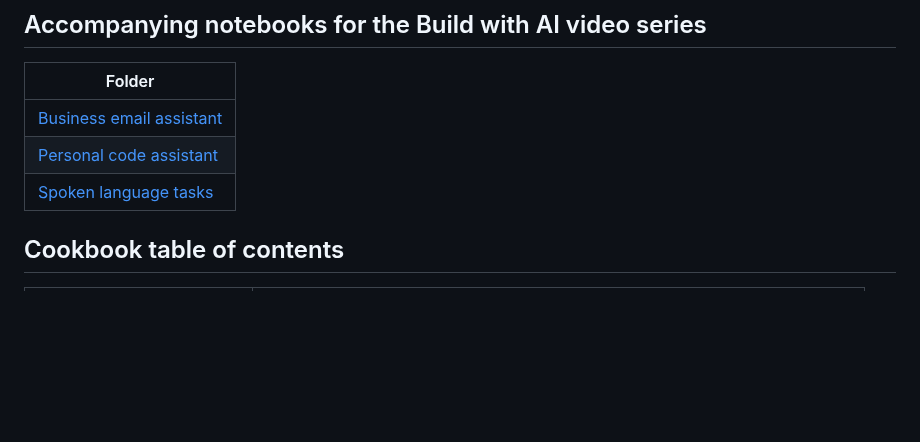
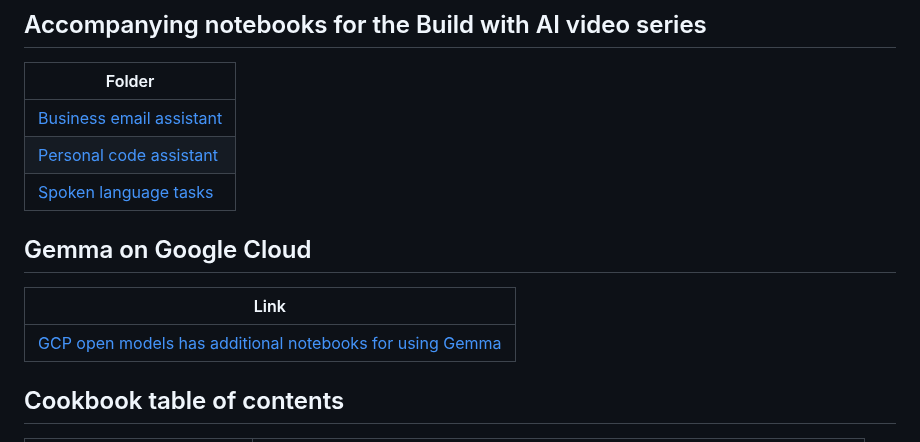
Before and after one commit to google-gemini/gemma-cookbook, a Markdown page: README.md, the part around the change. GitHub-like rendering; blank space fills up the shorter version.

Commit message:
Add link to GCP open models folder

```diff
--- a/README.md
+++ b/README.md
@@ -37,6 +37,11 @@ You can find the Gemma models on GitHub, Hugging Face models, Kaggle, Google Clo
 | [Business email assistant](Gemma/business-email-assistant/) |
 | [Personal code assistant](Gemma/personal-code-assistant/)   |
 | [Spoken language tasks](Gemma/spoken-language-tasks/)       |
+
+## Gemma on Google Cloud
+| Link                                                        |
+| ----------------------------------------------------------- |
+| [GCP open models has additional notebooks for using Gemma](https://github.com/GoogleCloudPlatform/generative-ai/tree/main/open-models)    |
 
 ## Cookbook table of contents
 
```
